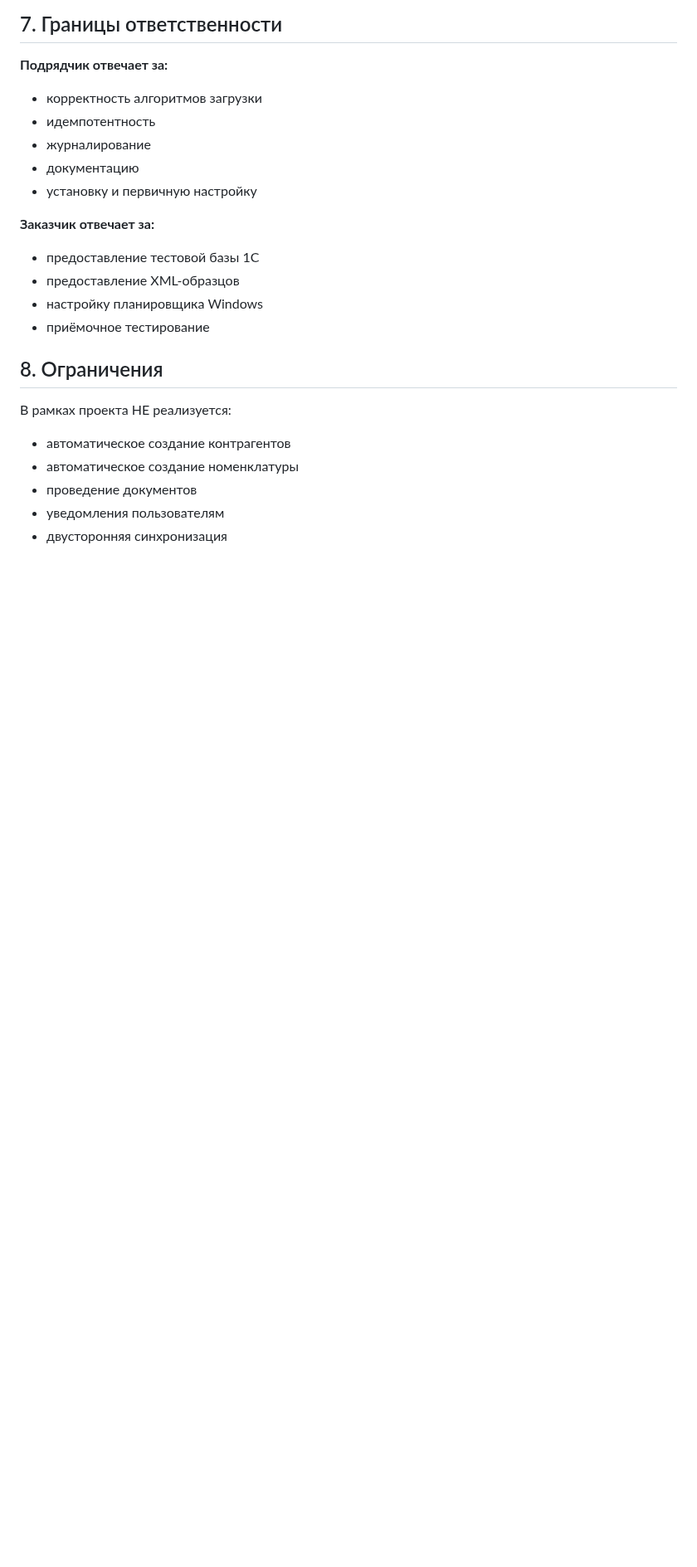
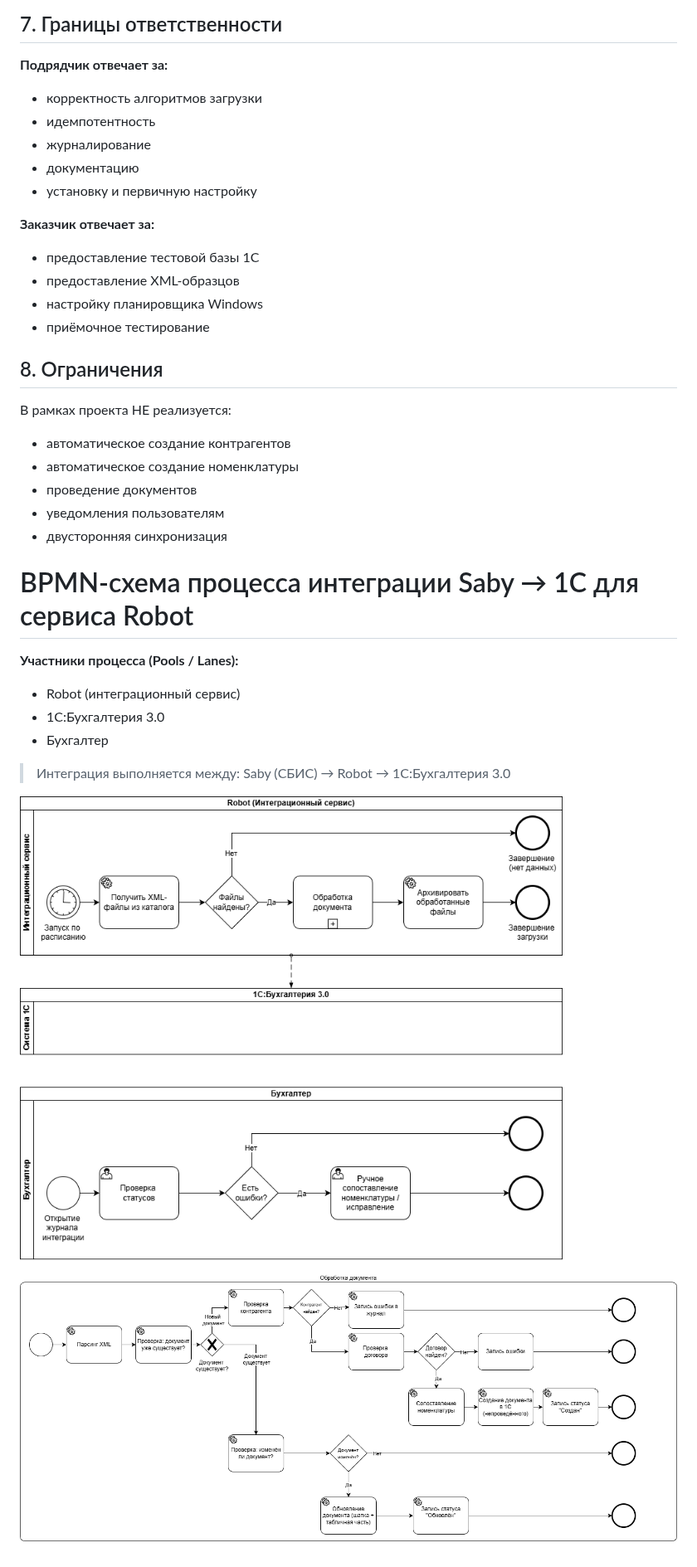
Before and after one commit to j112nsk/tw-portfolio, a Markdown page: ToR/Техническое задание - Saby-1C.MD, the part around the change. Shown at 83% size. Rendered like a GitHub page; pictures changed too: ToR/Saby_to_1C_Robot_BPMN.png (added), ToR/Saby_to_1C_Robot_BPMN_1.png (added); blank space fills up the shorter version.

Commit message:
Обновил ToR

```diff
--- a/ToR/Техническое задание - Saby-1C.MD
+++ b/ToR/Техническое задание - Saby-1C.MD
@@ -221,3 +221,16 @@ Robot должен вести:
 - проведение документов
 - уведомления пользователям
 - двусторонняя синхронизация
+
+# BPMN-схема процесса интеграции Saby → 1С для сервиса Robot
+
+**Участники процесса (Pools / Lanes):**
+- Robot (интеграционный сервис)
+- 1С:Бухгалтерия 3.0
+- Бухгалтер
+
+> Интеграция выполняется между: Saby (СБИС) → Robot → 1С:Бухгалтерия 3.0
+
+![alt text](Saby_to_1C_Robot_BPMN.png)
+
+![alt text](Saby_to_1C_Robot_BPMN_1.png)
```
